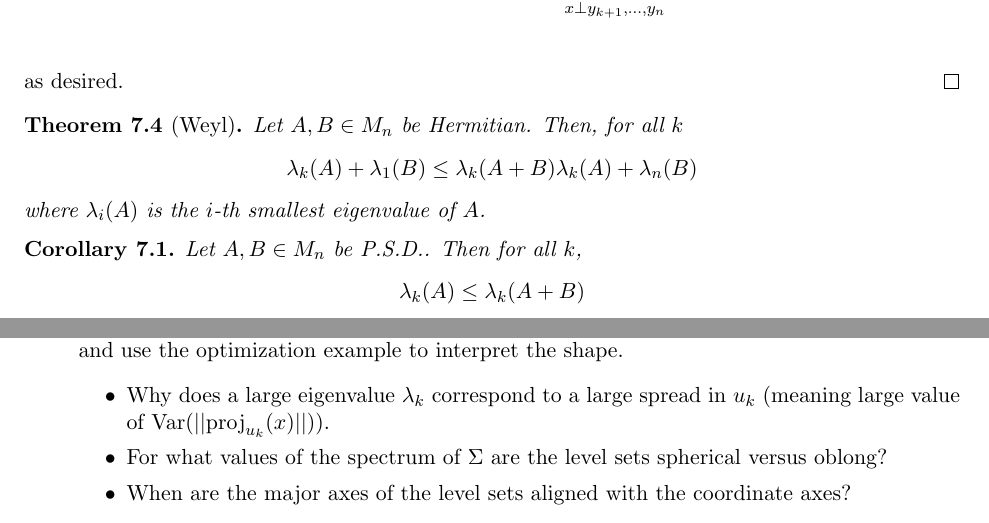
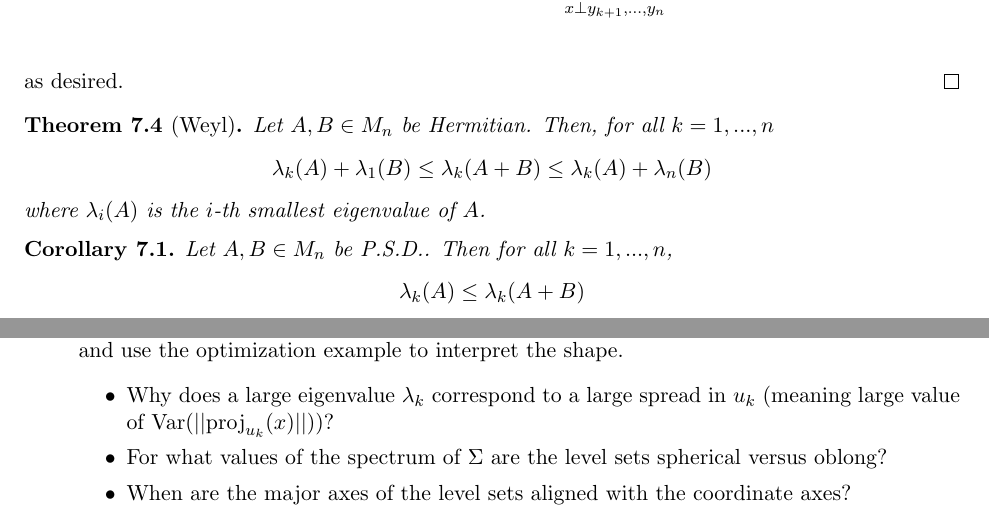
Before and after one commit to rmehta004/ta, a LaTeX document (jhu-en-553-792-matrix-analysis/section-notes/section-notes.tex): two parts of pages 17 and 18 of 18, joined at a grey line, cut so that both start at the same text. Compiled offline with pdfLaTeX.

Commit message:
Fixed typos in chapter 4 results.

```diff
--- a/jhu-en-553-792-matrix-analysis/section-notes/section-notes.tex
+++ b/jhu-en-553-792-matrix-analysis/section-notes/section-notes.tex
@@ -625,15 +625,15 @@ The first question I will direct to Dr. Fishkind, while for the second, the best
 \end{proof}
 
 \begin{thm}[Weyl]
-    Let $A, B \in M_n$ be Hermitian. Then, for all $k$
+    Let $A, B \in M_n$ be Hermitian. Then, for all $k = 1, ..., n$
     \begin{align*}
-        \lambda_k(A) + \lambda_1(B) \leq \lambda_k(A + B) \lambda_k(A) + \lambda_n(B)
+        \lambda_k(A) + \lambda_1(B) \leq \lambda_k(A + B) \leq \lambda_k(A) + \lambda_n(B)
     \end{align*}
     where $\lambda_i(A)$ is the $i$-th smallest eigenvalue of $A$.
 \end{thm}
 
 \begin{coro}
-    Let $A, B \in M_n$ be P.S.D.. Then for all $k$,
+    Let $A, B \in M_n$ be P.S.D.. Then for all $k = 1, ..., n$,
     \begin{align*}
         \lambda_k(A) \leq \lambda_k(A + B)
     \end{align*}
@@ -673,7 +673,7 @@ Let $x: \Omega \rightarrow \R^d$ and $x \in \R^d$ both represent a $d$-dimension
     \item Interpret the eigenvectors, eigenvalues, and diagonal matrix $D$.
     \item Let $x \sim \mathcal{N}(\mu, \Sigma)$. Prove that $\Sigma$ is in fact P.D.. Plot the probability density function for $d = 2$ and use the optimization example to interpret the shape.
     \begin{itemize}
-        \item Why does a large eigenvalue $\lambda_k$ correspond to a large spread in $u_k$ (meaning large value of $\text{Var}(||\text{proj}_{u_k}(x)||)$).
+        \item Why does a large eigenvalue $\lambda_k$ correspond to a large spread in $u_k$ (meaning large value of $\text{Var}(||\text{proj}_{u_k}(x)||)$)?
         \item For what values of the spectrum of $\Sigma$ are the level sets spherical versus oblong?
         \item When are the major axes of the level sets aligned with the coordinate axes?
     \end{itemize}
```
Also changed, not shown: jhu-en-553-792-matrix-analysis/section-notes/section_notes.pdf, jhu-en-553-792-matrix-analysis/section-notes/section-notes.tex (6 more changed lines).
